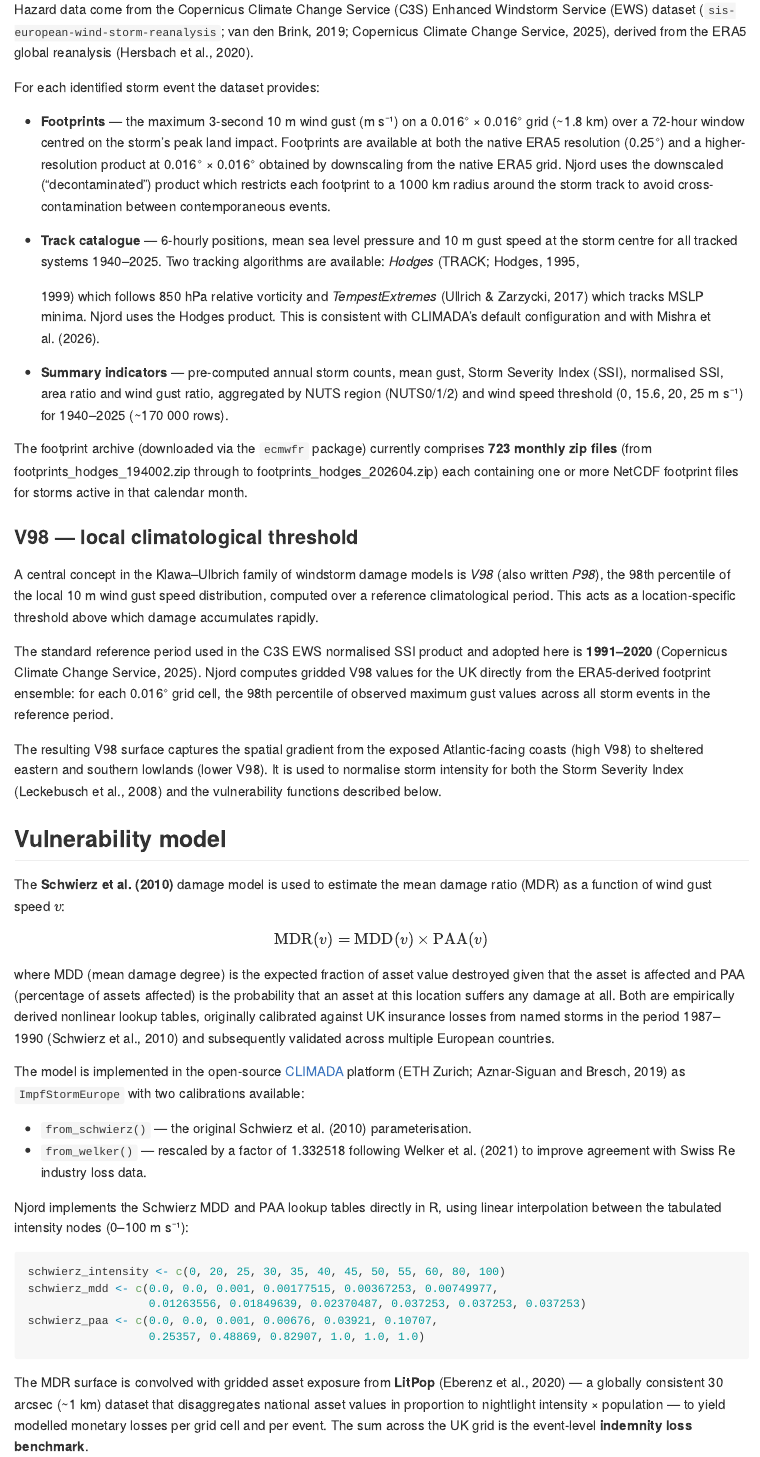
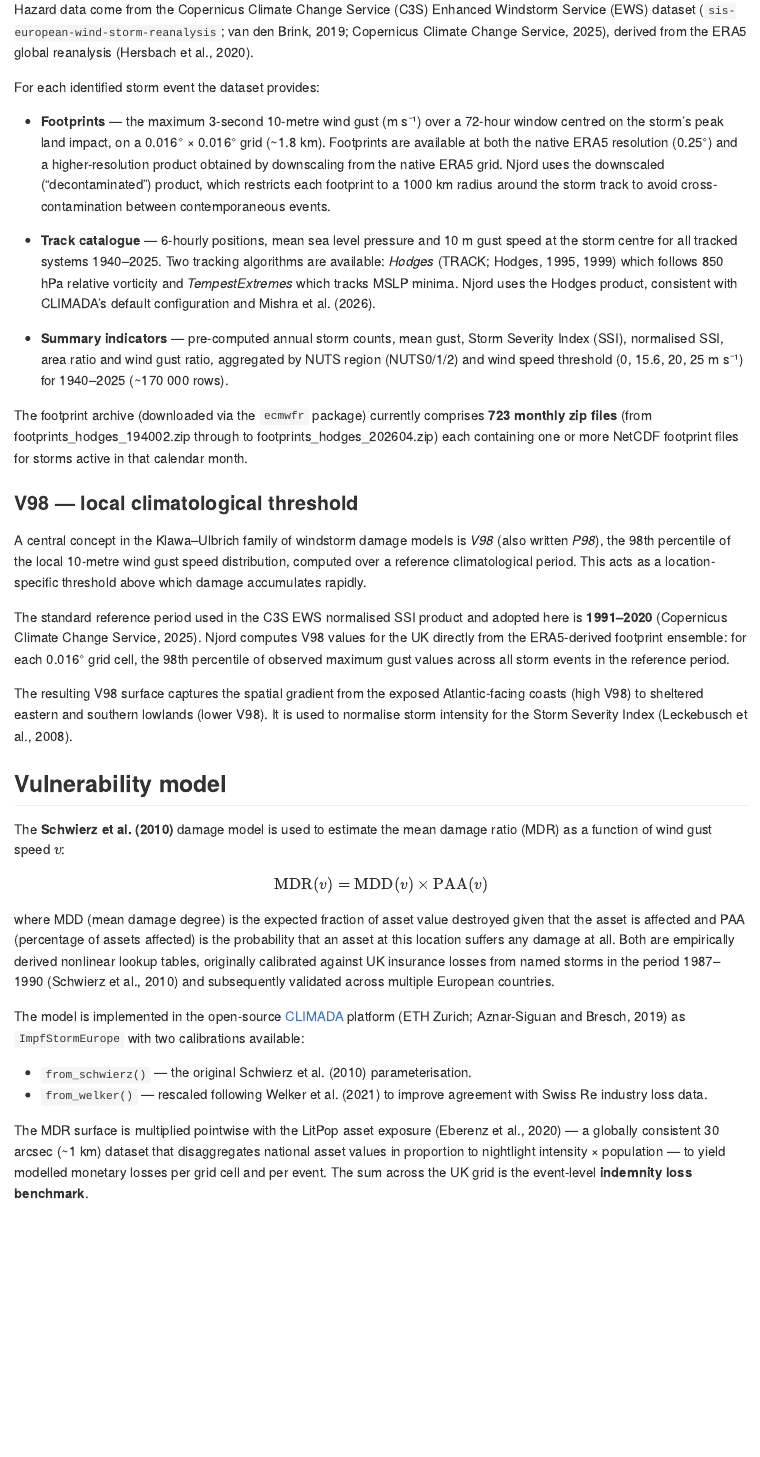
Before and after one commit to awkward-crow/njord, an R Markdown document (README.Rmd): the page in a window 1100 px wide, from 810 px down. The pictures show the output file README.md that the author committed with the source, drawn offline in the style of GitHub.

Commit message:
more precise readme

````diff
--- a/README.Rmd
+++ b/README.Rmd
@@ -61,22 +61,21 @@ reanalysis (Hersbach et al., 2020).
 
 For each identified storm event the dataset provides:
 
-- **Footprints** — the maximum 3-second 10 m wind gust (m s⁻¹) on a
-  0.016° × 0.016° grid (~1.8 km) over a 72-hour window centred on the
-  storm's peak land impact. Footprints are available at both the native ERA5
-  resolution (0.25°) and a higher-resolution product at 0.016° × 0.016° obtained
-  by downscaling from the native ERA5 grid.
-  Njord uses the downscaled ("decontaminated") product which restricts each
-  footprint to a 1000 km radius around the storm track to avoid
-  cross-contamination between contemporaneous events.
+- **Footprints** — the maximum 3-second 10-metre wind gust (m s⁻¹) over a
+  72-hour window centred on the storm's peak land impact, on a
+  0.016° × 0.016° grid (~1.8 km). Footprints are available at both the
+  native ERA5 resolution (0.25°) and a higher-resolution product obtained by
+  downscaling from the native ERA5 grid. Njord uses the downscaled
+  ("decontaminated") product, which restricts each footprint to a 1000 km
+  radius around the storm track to avoid cross-contamination between
+  contemporaneous events.
 
 - **Track catalogue** — 6-hourly positions, mean sea level pressure and
   10 m gust speed at the storm centre for all tracked systems 1940–2025.
-  Two tracking algorithms are available: *Hodges* (TRACK; Hodges, 1995,
-  1999) which follows 850 hPa relative vorticity and *TempestExtremes*
-  (Ullrich & Zarzycki, 2017) which tracks MSLP minima. Njord uses the
-  Hodges product. This is consistent with CLIMADA's default configuration and with
-  Mishra et al. (2026).
+  Two tracking algorithms are available: *Hodges* (TRACK; Hodges, 1995, 1999)
+  which follows 850 hPa relative vorticity and *TempestExtremes*
+  which tracks MSLP minima. Njord uses the Hodges product, consistent with
+  CLIMADA's default configuration and Mishra et al. (2026).
 
 - **Summary indicators** — pre-computed annual storm counts, mean gust,
   Storm Severity Index (SSI), normalised SSI, area ratio and wind gust
@@ -91,21 +90,20 @@ files for storms active in that calendar month.
 ### V98 — local climatological threshold
 
 A central concept in the Klawa–Ulbrich family of windstorm damage models is
-*V98* (also written *P98*), the 98th percentile of the local 10 m wind gust
-speed distribution, computed over a reference climatological period. This
+*V98* (also written *P98*), the 98th percentile of the local 10-metre wind
+gust speed distribution, computed over a reference climatological period. This
 acts as a location-specific threshold above which damage accumulates rapidly.
 
 The standard reference period used in the C3S EWS normalised SSI product
 and adopted here is **1991–2020** (Copernicus Climate Change Service, 2025).
-Njord computes gridded V98 values for the UK directly from the ERA5-derived
+Njord computes V98 values for the UK directly from the ERA5-derived
 footprint ensemble: for each 0.016° grid cell, the 98th percentile of
 observed maximum gust values across all storm events in the reference period.
 
 The resulting V98 surface captures the spatial gradient from the exposed
 Atlantic-facing coasts (high V98) to sheltered eastern and southern lowlands
-(lower V98). It is used to normalise storm intensity for
-both the Storm Severity Index (Leckebusch et al., 2008) and the
-vulnerability functions described below.
+(lower V98). It is used to normalise storm intensity for the Storm Severity
+Index (Leckebusch et al., 2008).
 
 ## Vulnerability model
 
@@ -128,21 +126,10 @@ Aznar-Siguan and Bresch, 2019) as `ImpfStormEurope` with two calibrations
 available:
 
 - `from_schwierz()` — the original Schwierz et al. (2010) parameterisation.
-- `from_welker()` — rescaled by a factor of 1.332518 following Welker et al.
-  (2021) to improve agreement with Swiss Re industry loss data.
+- `from_welker()` — rescaled following Welker et al. (2021) to improve
+  agreement with Swiss Re industry loss data.
 
-Njord implements the Schwierz MDD and PAA lookup tables directly in R,
-using linear interpolation between the tabulated intensity nodes (0–100 m s⁻¹):
-
-```r
-schwierz_intensity <- c(0, 20, 25, 30, 35, 40, 45, 50, 55, 60, 80, 100)
-schwierz_mdd <- c(0.0, 0.0, 0.001, 0.00177515, 0.00367253, 0.00749977,
-                  0.01263556, 0.01849639, 0.02370487, 0.037253, 0.037253, 0.037253)
-schwierz_paa <- c(0.0, 0.0, 0.001, 0.00676, 0.03921, 0.10707,
-                  0.25357, 0.48869, 0.82907, 1.0, 1.0, 1.0)
-```
-
-The MDR surface is convolved with gridded asset exposure from **LitPop**
+The MDR surface is multiplied pointwise with the LitPop asset exposure
 (Eberenz et al., 2020) — a globally consistent 30 arcsec (~1 km) dataset
 that disaggregates national asset values in proportion to nightlight intensity
 × population — to yield modelled monetary losses per grid cell and per event.
````
Also changed, not shown: README.md, README.Rmd (21 more changed lines).
